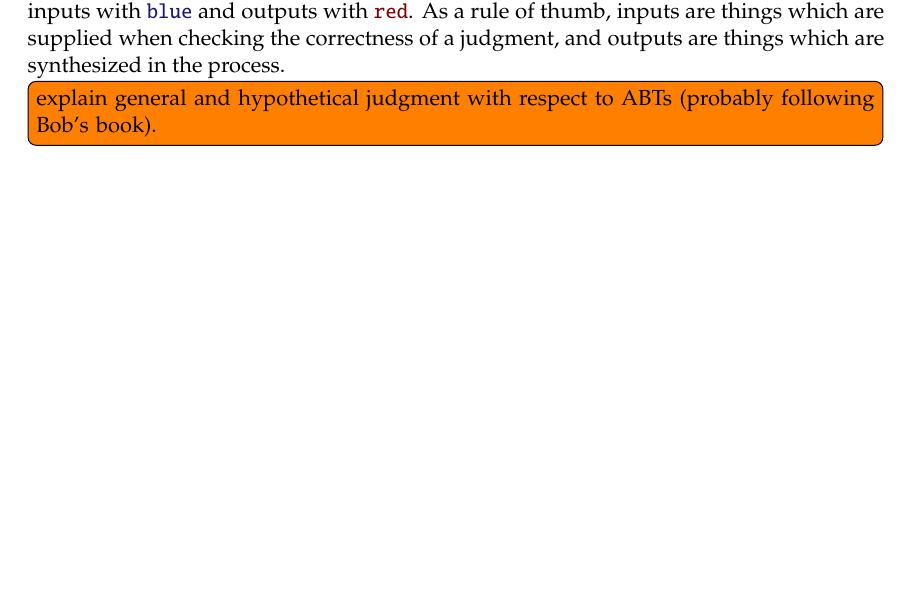
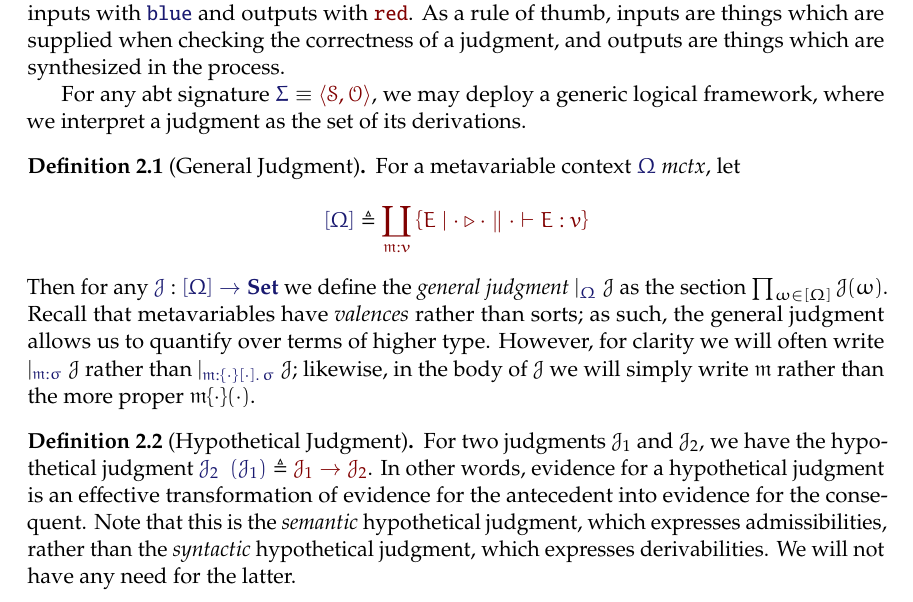
Before and after one commit to yurrriq/type-refinements-for-the-working-class, a LaTeX document (paper.tex): part of page 2 of 5, cut so that both start at the same text, the shorter picture padded with empty space. Compiled offline with pdfLaTeX.

Commit message:
Explain the hypothetical and general judgments / ambient LF

```diff
--- a/paper.tex
+++ b/paper.tex
@@ -132,0 +129,2 @@
+  #1\triangleright%
+  #2\parallel%
@@ -189,6 +185,8 @@
 
 \newcommand\RMemEq[4]{\IMode{#1}\parallel \IMode{#2}=\IMode{#3}\in \IMode{#4}}
 \newcommand\HRMemEq[5]{\IMode{#1}\parallel \IMode{#2} \vDash \IMode{#3}=\IMode{#4}\in \IMode{#5}}
+
+\newcommand\Pow[1]{\wp\left(#1\right)}
 
 \begin{document}
 
@@ -267,8 +265,36 @@ rules.}
   the process.
 \fi
 
-\todo[inline]{explain general and hypothetical judgment with respect to ABTs (probably
-following Bob's book).}
+For any abt signature $\Match{\Sigma}{\Pair{\Sorts}{\Operators}}$, we may
+deploy a generic logical framework, where we interpret a judgment as the set of
+its derivations.
+
+\begin{definition}[General Judgment]
+  For a metavariable context $\IsMetaCtx{\Omega}$, let
+  \[\Define{[\Omega]}{\coprod_{\MV{m}:v}
+  \MkSet{E\mid\IsAbtUnmoded{\cdot}{\cdot}{\cdot}{E}{v}}}\] Then for any
+  $\Of{\mathcal{J}}{[\Omega]\to\Sets}$ we define the \emph{general judgment}
+  $\GenJ{\Omega}{\mathcal{J}}$ as the section
+  $\prod_{\omega\in[\Omega]}{\mathcal{J}(\omega)}$. Recall that metavariables
+  have \emph{valences} rather than sorts; as such, the general judgment allows
+  us to quantify over terms of higher type. However, for clarity we will often
+  write $\GenJ{\MV{m}:\sigma}{\mathcal{J}}$ rather than
+  $\GenJ{\MV{m}:\MkValence{\cdot}{\cdot}{\sigma}}{\mathcal{J}}$; likewise, in
+  the body of $\mathcal{J}$ we will simply write $\MV{m}$ rather than the more
+  proper $\MApp{\MV{m}}{\cdot}{\cdot}$.
+\end{definition}
+
+\begin{definition}[Hypothetical Judgment]
+  For two judgments $\mathcal{J}_1$ and $\mathcal{J}_2$, we have the
+  hypothetical judgment
+  $\Define{\HypJ{\mathcal{J}_2}{\mathcal{J}_1}}{\mathcal{J}_1\to\mathcal{J}_2}$.
+  In other words, evidence for a hypothetical judgment is an effective
+  transformation of evidence for the antecedent into evidence for the
+  consequent. Note that this is the \emph{semantic} hypothetical judgment,
+  which expresses admissibilities, rather than the \emph{syntactic}
+  hypothetical judgment, which expresses derivabilities. We will not have any
+  need for the latter.
+\end{definition}
 
 \section{Behavioral Refinements}
 
```
Also changed, not shown: paper.pdf, paper.tex (16 more changed lines).
